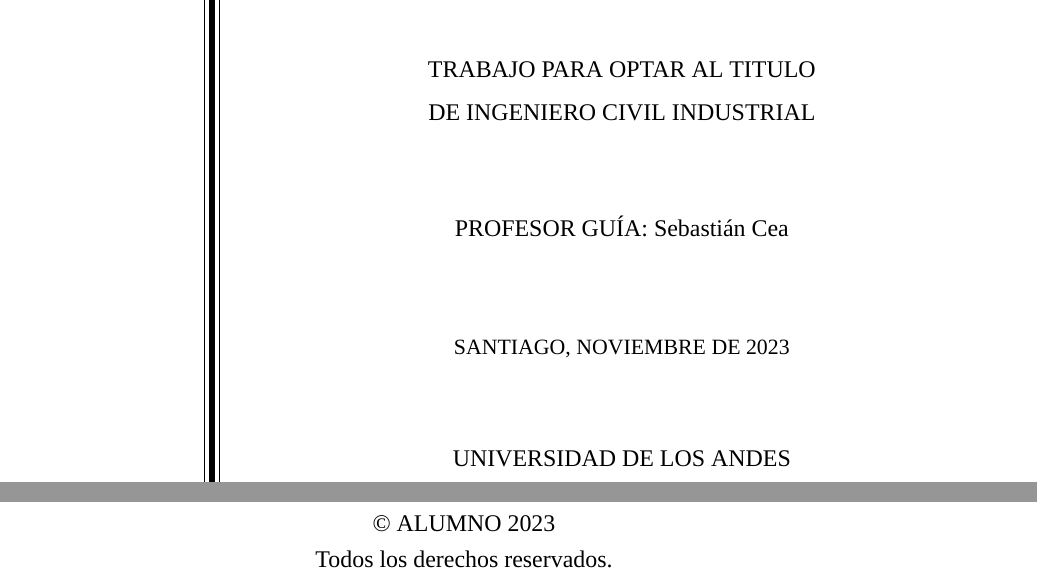
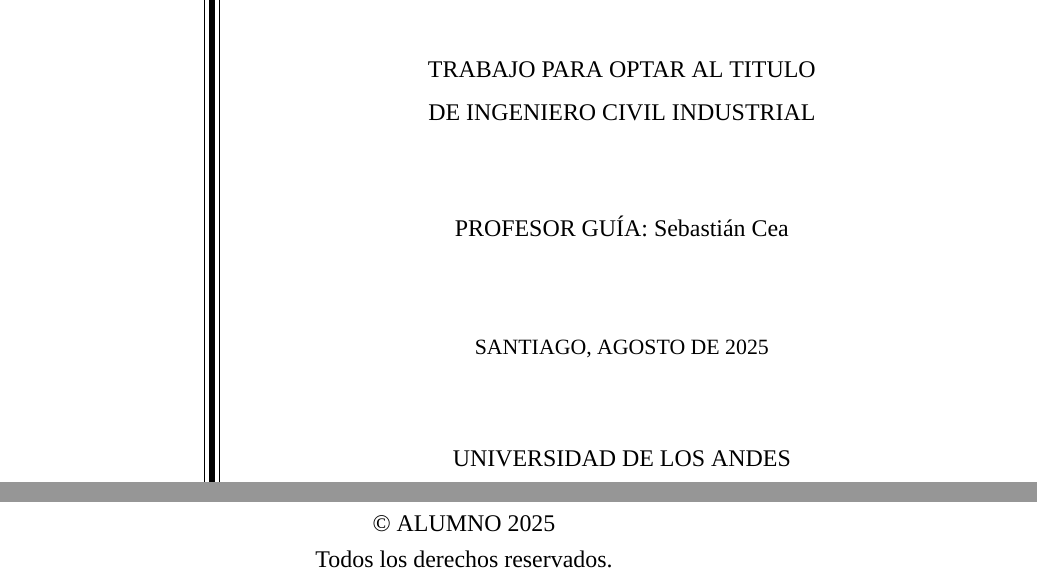
Before and after one commit to ingUANDES/PlantillaMemoria, a LaTeX document (docs/Memoria/memoria.tex, which reads docs/Memoria/core/primeras_paginas.tex): two parts of pages 2 and 4 of 17, joined at a grey line, cut so that both start at the same text. Compiled offline with XeLaTeX; a missing font is replaced by an installed copy or a similar font; a LaTeX package or settings file that is missing is left out; a missing bibliography style is replaced by a similar one.

Commit message:
automatiza año

```diff
--- a/docs/Memoria/core/primeras_paginas.tex
+++ b/docs/Memoria/core/primeras_paginas.tex
@@ -59,7 +59,7 @@
 \draw (260,681) node [anchor=north west][inner sep=0.75pt]   [align=left] {
 \begin{minipage}[lt]{206.76pt}\setlength\topsep{0pt}
 \begin{center}
-{\small SANTIAGO, NOVIEMBRE DE 2023}
+{\small SANTIAGO, AGOSTO DE \the\year{}}
 \end{center}
 \end{minipage}};
 
```
Also changed, not shown: docs/Memoria/core/primeras_paginas.tex (2 more changed lines).
